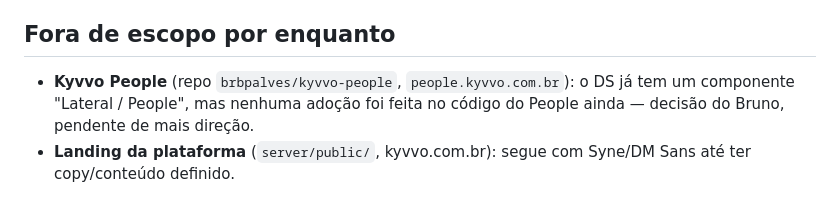
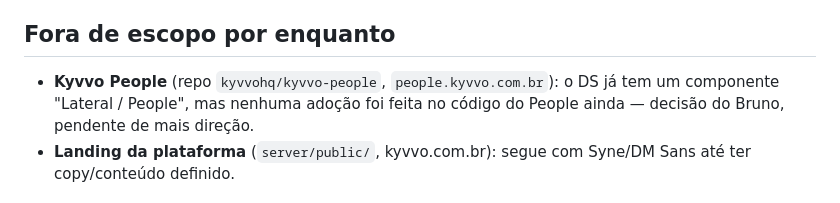
Before and after one commit to kyvvohq/kyvvo, a Markdown page: docs/design-system.md, the part around the change. GitHub-like rendering.

Commit message:
docs: repos movidos brbpalves -> kyvvohq
kyvvo e kyvvo-people transferidos pra org kyvvohq (junto de design-system,
infra, platform, integrations). Atualiza a única referência a
brbpalves/kyvvo-people no design-system.md.

Co-Authored-By: Claude Sonnet 5 <noreply@anthropic.com>
Claude-Session: https://claude.ai/code/session_018Y2wUhktiVSG8YTWcCGpd5

```diff
--- a/docs/design-system.md
+++ b/docs/design-system.md
@@ -100,7 +100,7 @@ desenhar do zero.
 
 ## Fora de escopo por enquanto
 
-- **Kyvvo People** (repo `brbpalves/kyvvo-people`, `people.kyvvo.com.br`):
+- **Kyvvo People** (repo `kyvvohq/kyvvo-people`, `people.kyvvo.com.br`):
   o DS já tem um componente "Lateral / People", mas nenhuma adoção foi
   feita no código do People ainda — decisão do Bruno, pendente de mais
   direção.
```
